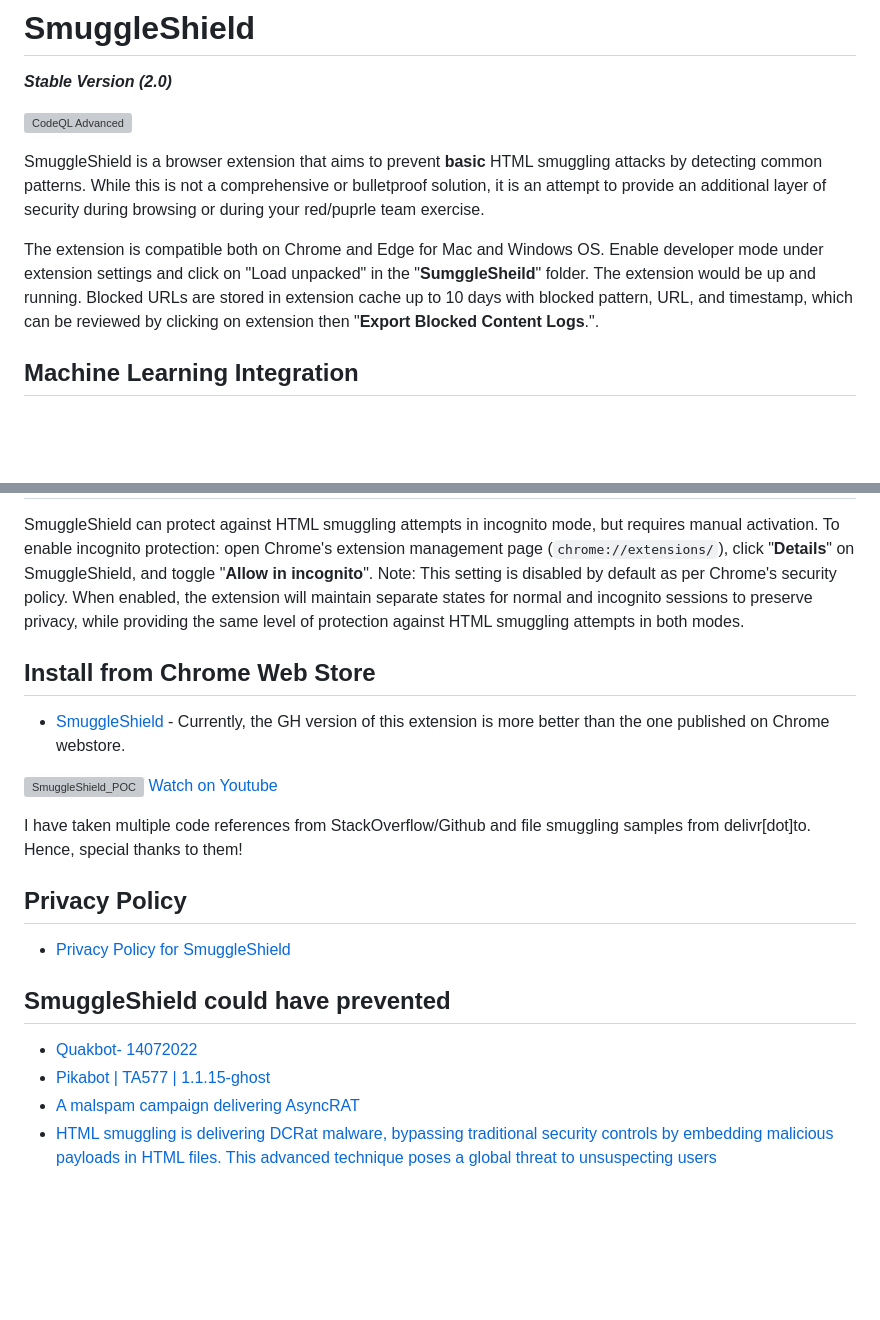
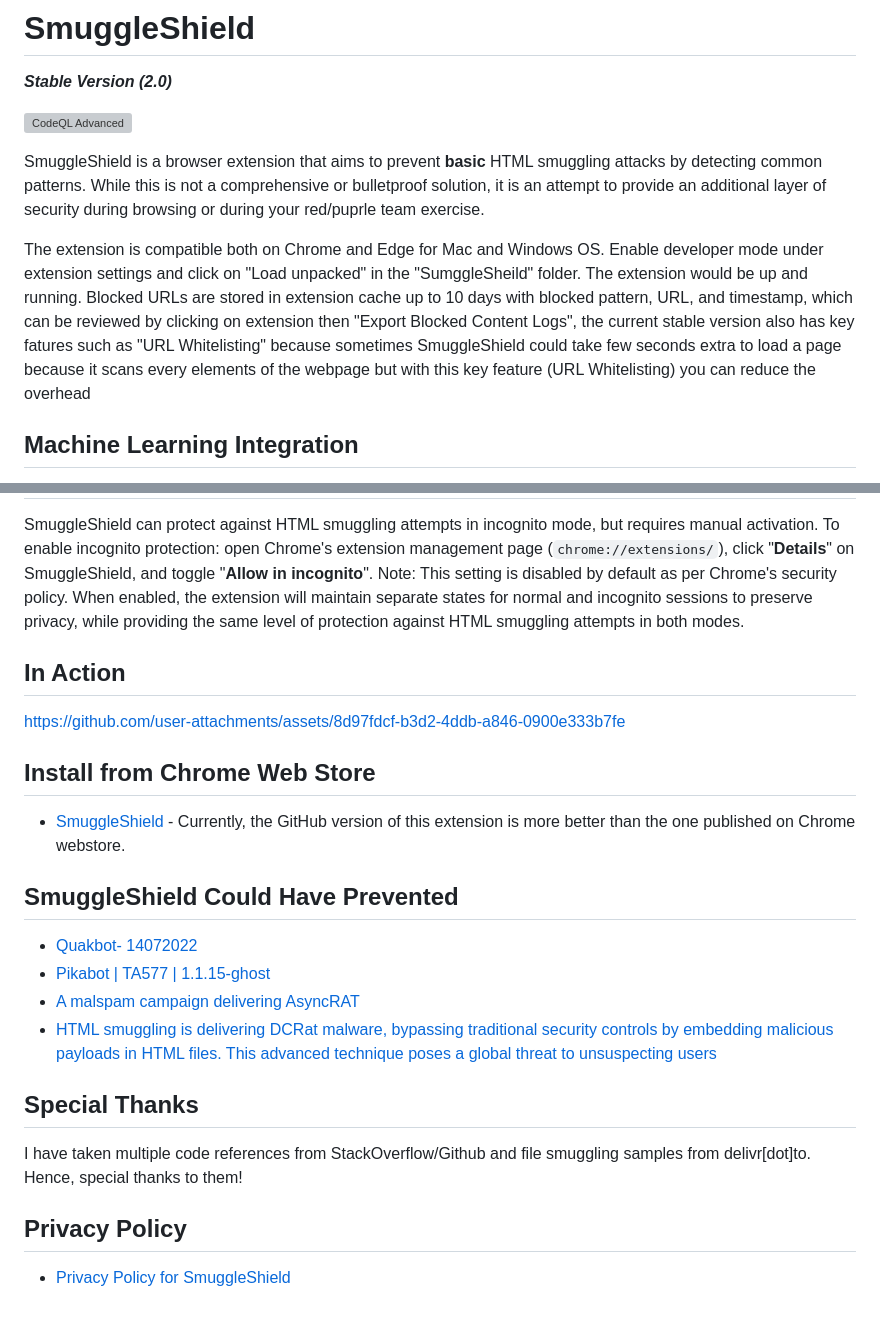
Before and after one commit to RootUp/SmuggleShield, a Markdown page: README.md, 2 parts joined by grey strips. GitHub-like rendering; blank space fills up the shorter version; grey boxes are pictures that could not be loaded.

```diff
--- a/README.md
+++ b/README.md
@@ -5,7 +5,7 @@
 
 SmuggleShield is a browser extension that aims to prevent **basic** HTML smuggling attacks by detecting common patterns. While this is not a comprehensive or bulletproof solution, it is an attempt to provide an additional layer of security during browsing or during your red/puprle team exercise.
 
-The extension is compatible both on Chrome and Edge for Mac and Windows OS. Enable developer mode under extension settings and click on "Load unpacked" in the "**SumggleSheild**" folder. The extension would be up and running. Blocked URLs are stored in extension cache up to 10 days with blocked pattern, URL, and timestamp, which can be reviewed by clicking on extension then "**Export Blocked Content Logs**.".
+The extension is compatible both on Chrome and Edge for Mac and Windows OS. Enable developer mode under extension settings and click on "Load unpacked" in the "SumggleSheild" folder. The extension would be up and running. Blocked URLs are stored in extension cache up to 10 days with blocked pattern, URL, and timestamp, which can be reviewed by clicking on extension then "Export Blocked Content Logs", the current stable version also has key fatures such as "URL Whitelisting" because sometimes SmuggleShield could take few seconds extra to load a page because it scans every elements of the webpage but with this key feature (URL Whitelisting) you can reduce the overhead
 
 ## Machine Learning Integration
 
@@ -16,20 +16,22 @@ First, the `HTMLSmugglingBlocker` analyzes webpage content and combines both pat
 ## Incognito Mode Support
 SmuggleShield can protect against HTML smuggling attempts in incognito mode, but requires manual activation. To enable incognito protection: open Chrome's extension management page (`chrome://extensions/`), click "**Details**" on SmuggleShield, and toggle "**Allow in incognito**". Note: This setting is disabled by default as per Chrome's security policy. When enabled, the extension will maintain separate states for normal and incognito sessions to preserve privacy, while providing the same level of protection against HTML smuggling attempts in both modes.
 
+## In Action
+
+https://github.com/user-attachments/assets/8d97fdcf-b3d2-4ddb-a846-0900e333b7fe
+
 ## **Install from Chrome Web Store**
-- [SmuggleShield](https://chromewebstore.google.com/detail/SmuggleShield/lglilndcogcapdkpfllcdlopgffbepce) - Currently, the GH version of this extension is more better than the one published on Chrome webstore.
+- [SmuggleShield](https://chromewebstore.google.com/detail/SmuggleShield/lglilndcogcapdkpfllcdlopgffbepce) - Currently, the GitHub version of this extension is more better than the one published on Chrome webstore.
 
-![SmuggleShield_POC](https://github.com/user-attachments/assets/c8602882-cd1b-48fb-9512-642993aadf88)
-[Watch on Youtube](https://youtu.be/6x0Fe_63qxA)
-
-I have taken multiple code references from StackOverflow/Github and file smuggling samples from delivr[dot]to. Hence, special thanks to them!
-
-## **Privacy Policy**
-- [Privacy Policy for SmuggleShield](https://www.inputzero.io/p/smuggelsheild.html)
-
-## **SmuggleShield could have prevented**
+## **SmuggleShield Could Have Prevented**
 
 - [Quakbot- 14072022](https://github.com/0xToxin/Malware-IOCs/blob/main/Quakbot/Quakbot-%2014072022)
 - [Pikabot | TA577 | 1.1.15-ghost](https://github.com/pr0xylife/Pikabot/blob/main/Pikabot_01.11.2023.txt)
 - [A malspam campaign delivering AsyncRAT](https://x.com/RandomDhiraj/status/1854182495337476211)
 - [HTML smuggling is delivering DCRat malware, bypassing traditional security controls by embedding malicious payloads in HTML files. This advanced technique poses a global threat to unsuspecting users](https://x.com/RandomDhiraj/status/1839717748970021027)
+
+## Special Thanks
+I have taken multiple code references from StackOverflow/Github and file smuggling samples from delivr[dot]to. Hence, special thanks to them!
+
+## **Privacy Policy**
+- [Privacy Policy for SmuggleShield](https://www.inputzero.io/p/smuggelsheild.html)
```
